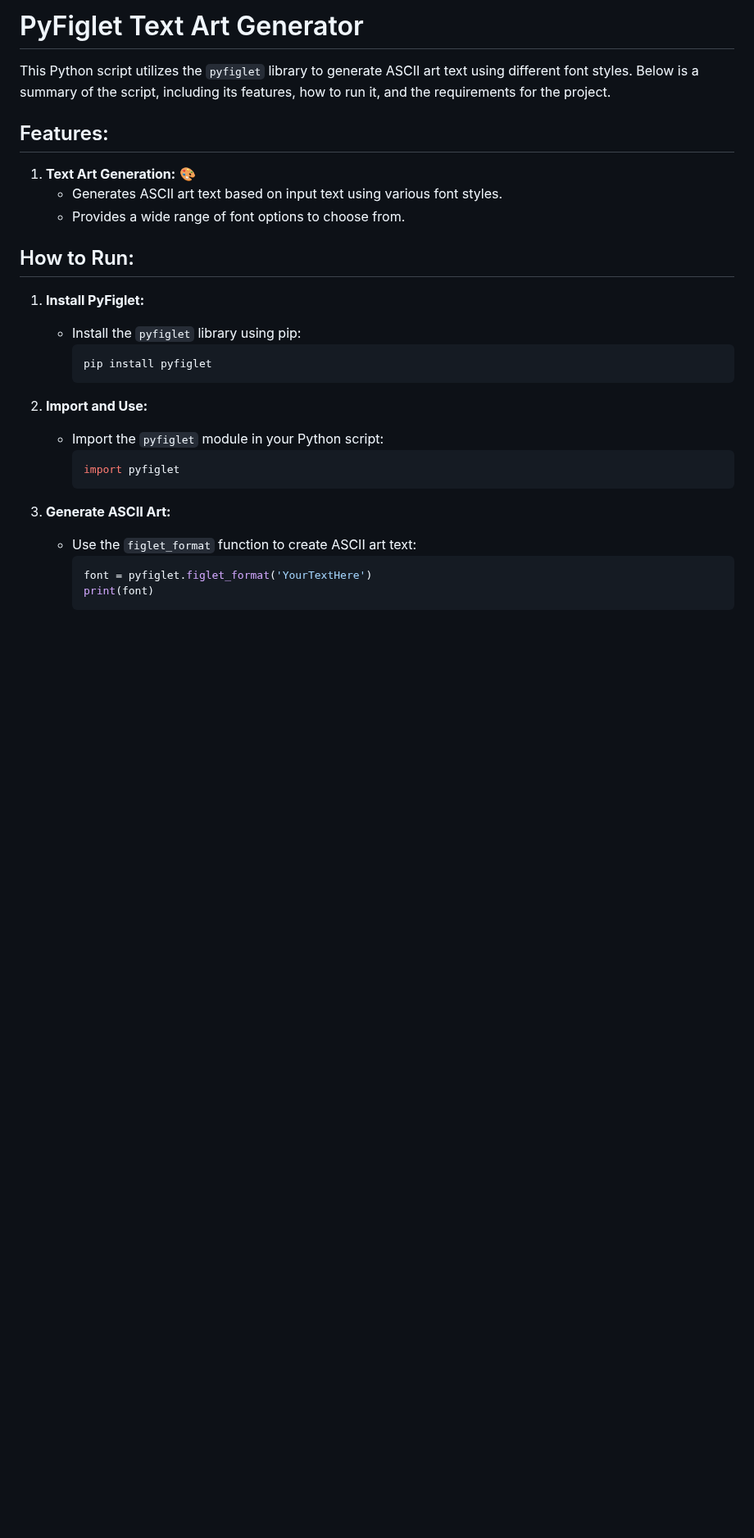
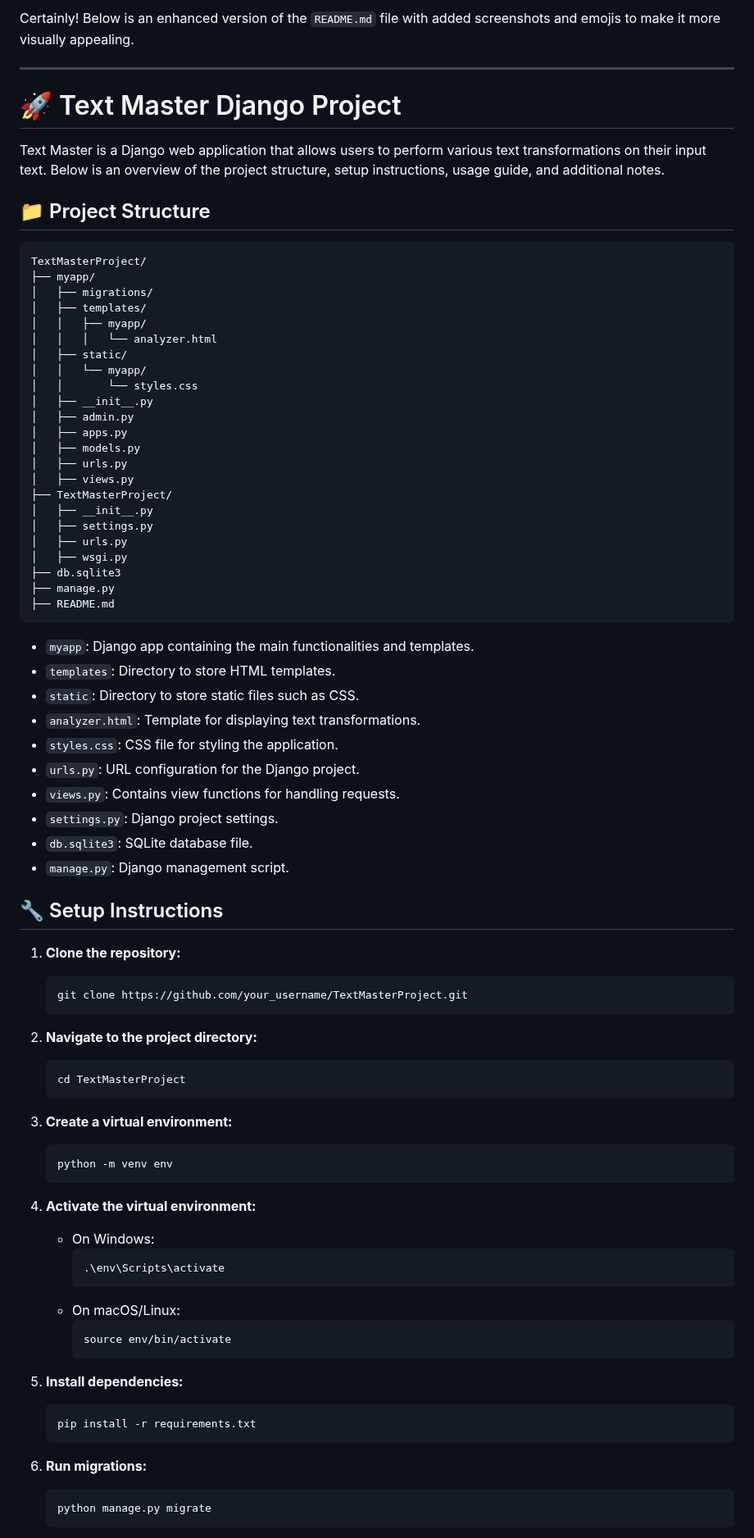
Before and after one commit to MustafaPinjari/Django-First-Project, a Markdown page: ReadMe.md, the part around one of its changes. Shown at 82% size. GitHub-like rendering; blank space fills up the shorter version.

````diff
--- a/ReadMe.md
+++ b/ReadMe.md
@@ -1,31 +1,84 @@
-# PyFiglet Text Art Generator
+Certainly! Below is an enhanced version of the `README.md` file with added screenshots and emojis to make it more visually appealing.
 
-This Python script utilizes the `pyfiglet` library to generate ASCII art text using different font styles. Below is a summary of the script, including its features, how to run it, and the requirements for the project.
+---
 
-## Features:
+# 🚀 Text Master Django Project
 
-1. **Text Art Generation:** 🎨
-   - Generates ASCII art text based on input text using various font styles.
-   - Provides a wide range of font options to choose from.
+Text Master is a Django web application that allows users to perform various text transformations on their input text. Below is an overview of the project structure, setup instructions, usage guide, and additional notes.
 
-## How to Run:
+## 📁 Project Structure
 
-1. **Install PyFiglet:**
-   - Install the `pyfiglet` library using pip:
+```
+TextMasterProject/
+├── myapp/
+│   ├── migrations/
+│   ├── templates/
+│   │   ├── myapp/
+│   │   │   └── analyzer.html
+│   ├── static/
+│   │   └── myapp/
+│   │       └── styles.css
+│   ├── __init__.py
+│   ├── admin.py
+│   ├── apps.py
+│   ├── models.py
+│   ├── urls.py
+│   ├── views.py
+├── TextMasterProject/
+│   ├── __init__.py
+│   ├── settings.py
+│   ├── urls.py
+│   ├── wsgi.py
+├── db.sqlite3
+├── manage.py
+├── README.md
+```
+
+- `myapp`: Django app containing the main functionalities and templates.
+- `templates`: Directory to store HTML templates.
+- `static`: Directory to store static files such as CSS.
+- `analyzer.html`: Template for displaying text transformations.
+- `styles.css`: CSS file for styling the application.
+- `urls.py`: URL configuration for the Django project.
+- `views.py`: Contains view functions for handling requests.
+- `settings.py`: Django project settings.
+- `db.sqlite3`: SQLite database file.
+- `manage.py`: Django management script.
+
+## 🔧 Setup Instructions
+
+1. **Clone the repository:**
+   ```bash
+   git clone https://github.com/your_username/TextMasterProject.git
+   ```
+
+2. **Navigate to the project directory:**
+   ```bash
+   cd TextMasterProject
+   ```
+
+3. **Create a virtual environment:**
+   ```bash
+   python -m venv env
+   ```
+
+4. **Activate the virtual environment:**
+   - On Windows:
+     ```bash
+     .\env\Scripts\activate
      ```
-     pip install pyfiglet
+   - On macOS/Linux:
+     ```bash
+     source env/bin/activate
      ```
 
-2. **Import and Use:**
-   - Import the `pyfiglet` module in your Python script:
-     ```python
-     import pyfiglet
-     ```
+5. **Install dependencies:**
+   ```bash
+   pip install -r requirements.txt
+   ```
 
-3. **Generate ASCII Art:**
-   - Use the `figlet_format` function to create ASCII art text:
-     ```python
-     font = pyfiglet.figlet_format('YourTextHere')
-     print(font)
-     ```
+6. **Run migrations:**
+   ```bash
+   python manage.py migrate
+   ```
 
````
Also changed, not shown: other parts of ReadMe.md (+51 -24 lines).
